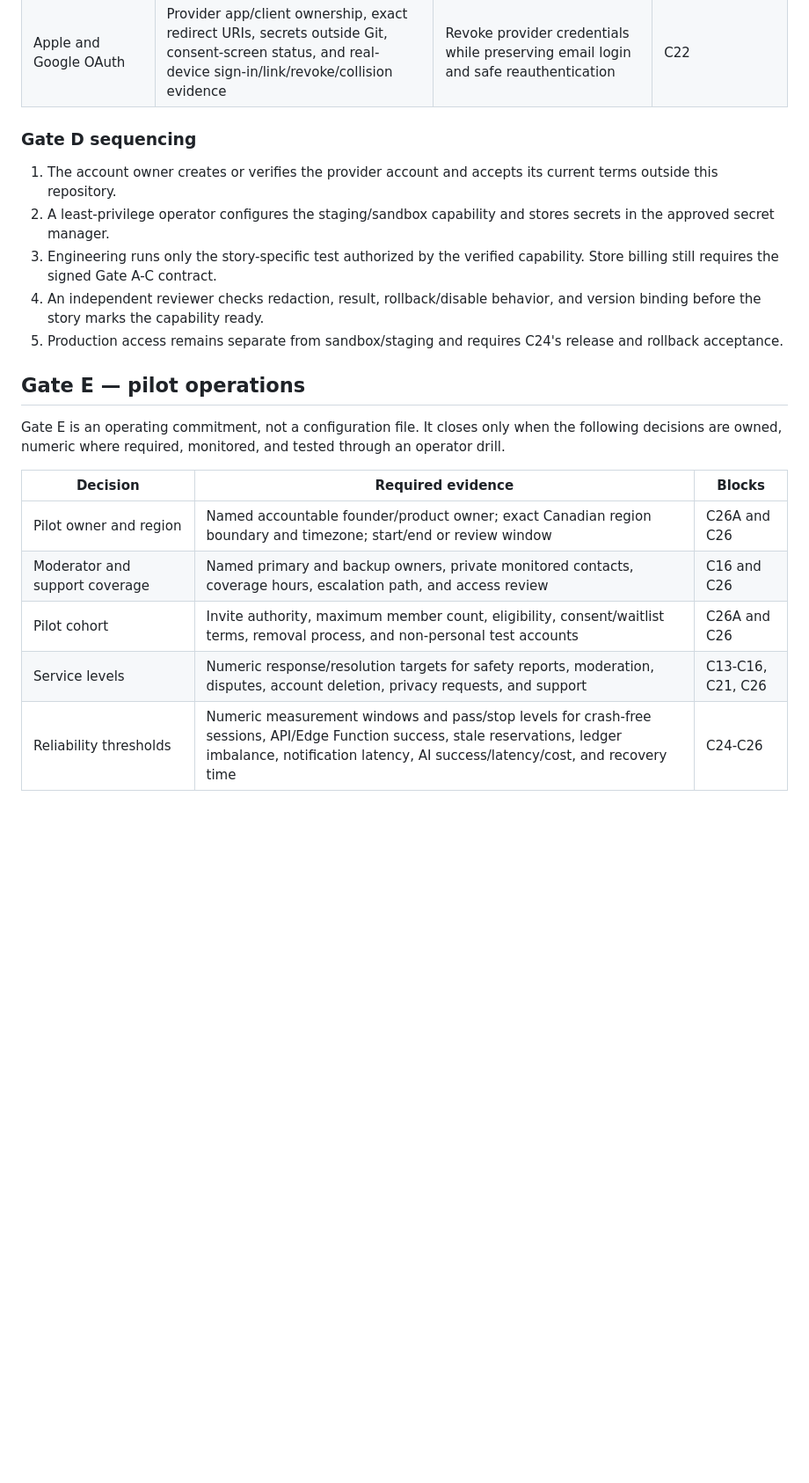
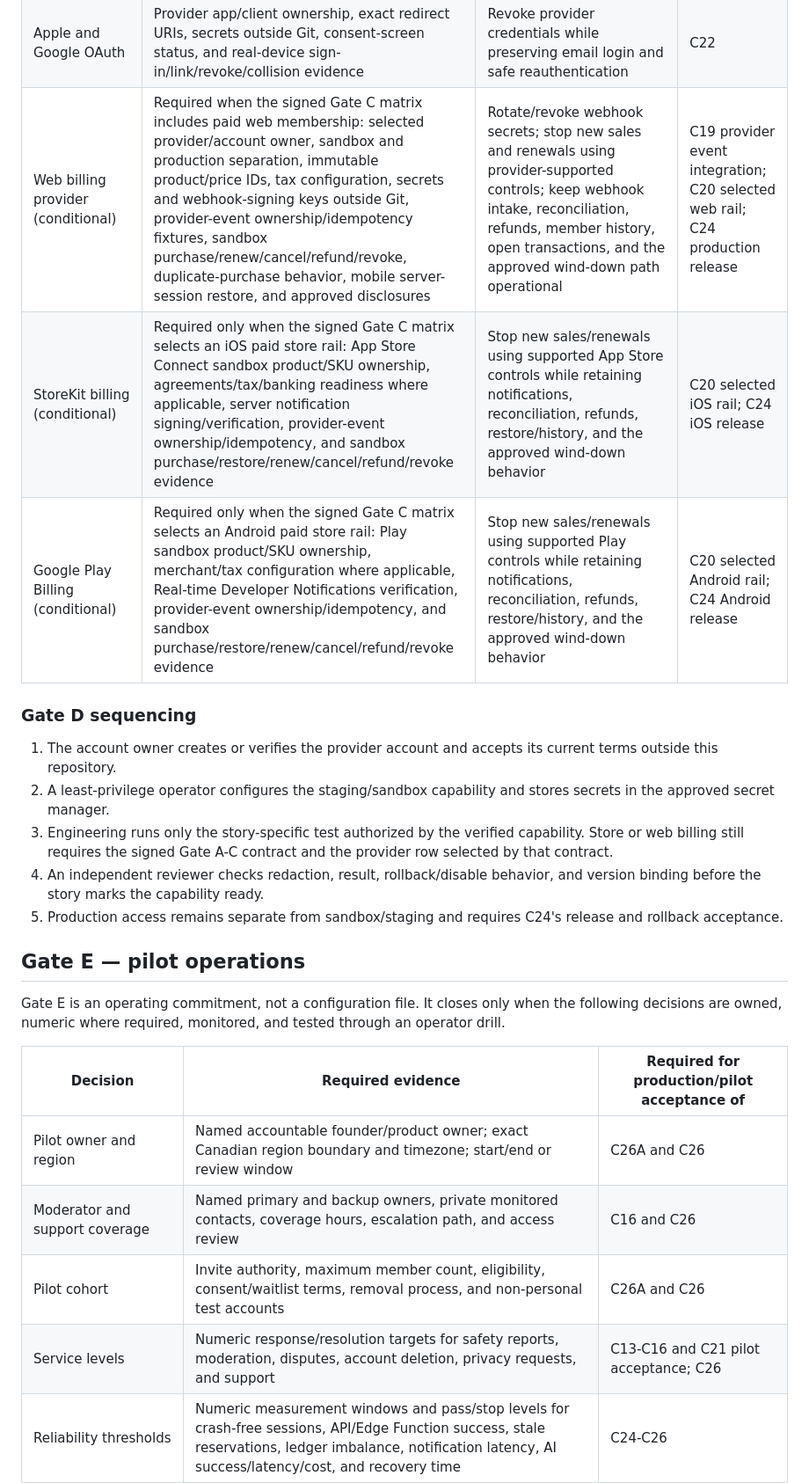
Before and after one commit to blbacelar/smart-closet-v2, a Markdown page: docs/gates/gate-d-e-readiness-pack.md, the part around one of its changes. Shown at 88% size. Drawn GitHub-style; blank space fills up the shorter version.

```diff
--- a/docs/gates/gate-d-e-readiness-pack.md
+++ b/docs/gates/gate-d-e-readiness-pack.md
@@ -71,6 +85,9 @@ column; Gate D as a whole remains open until all rows are complete.
 | Production SMTP and authentication email | Provider owner, verified sending domain, SPF/DKIM/DMARC result, production templates, email confirmation enabled, delivery/bounce test, and account-recovery test | Disable the provider credential, revert the template/configuration, and preserve account access/support | C24 |
 | Approved crash/error provider | Product/privacy approval, least-privilege project, environment-specific credential, C23 allowlist configuration, retention setting, synthetic redacted event, alert routing, and deletion/export test | Disable the client/server adapter and credential without preventing the app from starting | C24 |
 | Apple and Google OAuth | Provider app/client ownership, exact redirect URIs, secrets outside Git, consent-screen status, and real-device sign-in/link/revoke/collision evidence | Revoke provider credentials while preserving email login and safe reauthentication | C22 |
+| Web billing provider (conditional) | Required when the signed Gate C matrix includes paid web membership: selected provider/account owner, sandbox and production separation, immutable product/price IDs, tax configuration, secrets and webhook-signing keys outside Git, provider-event ownership/idempotency fixtures, sandbox purchase/renew/cancel/refund/revoke, duplicate-purchase behavior, mobile server-session restore, and approved disclosures | Rotate/revoke webhook secrets; stop new sales and renewals using provider-supported controls; keep webhook intake, reconciliation, refunds, member history, open transactions, and the approved wind-down path operational | C19 provider event integration; C20 selected web rail; C24 production release |
+| StoreKit billing (conditional) | Required only when the signed Gate C matrix selects an iOS paid store rail: App Store Connect sandbox product/SKU ownership, agreements/tax/banking readiness where applicable, server notification signing/verification, provider-event ownership/idempotency, and sandbox purchase/restore/renew/cancel/refund/revoke evidence | Stop new sales/renewals using supported App Store controls while retaining notifications, reconciliation, refunds, restore/history, and the approved wind-down behavior | C20 selected iOS rail; C24 iOS release |
+| Google Play Billing (conditional) | Required only when the signed Gate C matrix selects an Android paid store rail: Play sandbox product/SKU ownership, merchant/tax configuration where applicable, Real-time Developer Notifications verification, provider-event ownership/idempotency, and sandbox purchase/restore/renew/cancel/refund/revoke evidence | Stop new sales/renewals using supported Play controls while retaining notifications, reconciliation, refunds, restore/history, and the approved wind-down behavior | C20 selected Android rail; C24 Android release |
 
 ### Gate D sequencing
 
@@ -79,7 +96,8 @@ column; Gate D as a whole remains open until all rows are complete.
 2. A least-privilege operator configures the staging/sandbox capability and
    stores secrets in the approved secret manager.
 3. Engineering runs only the story-specific test authorized by the verified
-   capability. Store billing still requires the signed Gate A-C contract.
+   capability. Store or web billing still requires the signed Gate A-C contract
+   and the provider row selected by that contract.
 4. An independent reviewer checks redaction, result, rollback/disable behavior,
    and version binding before the story marks the capability ready.
 5. Production access remains separate from sandbox/staging and requires C24's
@@ -91,12 +109,12 @@ Gate E is an operating commitment, not a configuration file. It closes only
 when the following decisions are owned, numeric where required, monitored, and
 tested through an operator drill.
 
-| Decision | Required evidence | Blocks |
+| Decision | Required evidence | Required for production/pilot acceptance of |
 | --- | --- | --- |
 | Pilot owner and region | Named accountable founder/product owner; exact Canadian region boundary and timezone; start/end or review window | C26A and C26 |
 | Moderator and support coverage | Named primary and backup owners, private monitored contacts, coverage hours, escalation path, and access review | C16 and C26 |
 | Pilot cohort | Invite authority, maximum member count, eligibility, consent/waitlist terms, removal process, and non-personal test accounts | C26A and C26 |
-| Service levels | Numeric response/resolution targets for safety reports, moderation, disputes, account deletion, privacy requests, and support | C13-C16, C21, C26 |
+| Service levels | Numeric response/resolution targets for safety reports, moderation, disputes, account deletion, privacy requests, and support | C13-C16 and C21 pilot acceptance; C26 |
 | Reliability thresholds | Numeric measurement windows and pass/stop levels for crash-free sessions, API/Edge Function success, stale reservations, ledger imbalance, notification latency, AI success/latency/cost, and recovery time | C24-C26 |
 | Marketplace safety/economy thresholds | Numeric fraud/loss, report, dispute, reversal, and moderation limits aligned with approved Gates A/B | C16, C25, C26 |
 | Inventory activation thresholds | Definition of an active closet plus minimum listings by region, category, and size; waitlist conversion target and support-capacity ceiling | C26A and C26 |
```
Also changed, not shown: other parts of docs/gates/gate-d-e-readiness-pack.md (+38 -11 lines).
